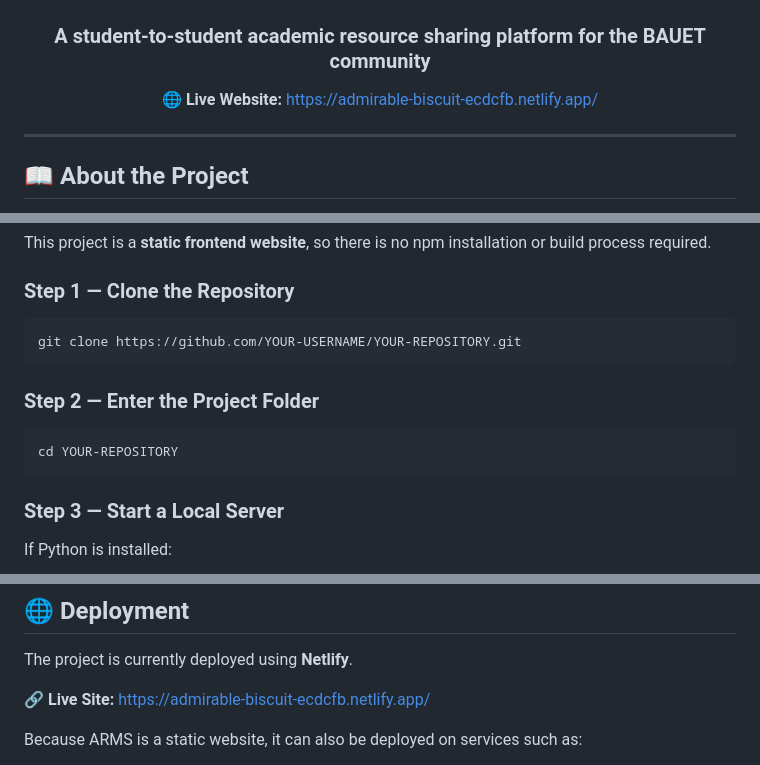
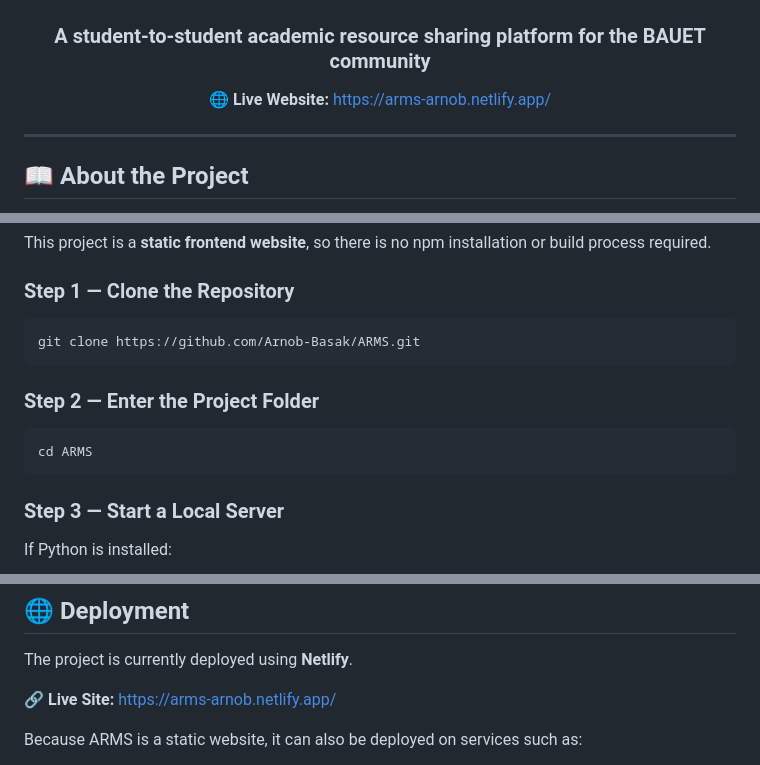
Before and after one commit to Arnob-Basak/ARMS, a Markdown page: README.md, 3 parts joined by grey strips. Rendered like a GitHub page.

````diff
--- a/README.md
+++ b/README.md
@@ -4,7 +4,7 @@
 
 ### A student-to-student academic resource sharing platform for the BAUET community
 
-🌐 **Live Website:** [https://admirable-biscuit-ecdcfb.netlify.app/](https://admirable-biscuit-ecdcfb.netlify.app/)
+🌐 **Live Website:** [https://arms-arnob.netlify.app/](https://arms-arnob.netlify.app/)
 
 </div>
 
@@ -144,13 +144,13 @@ This project is a **static frontend website**, so there is no npm installation o
 ### Step 1 — Clone the Repository
 
 ```bash
-git clone https://github.com/YOUR-USERNAME/YOUR-REPOSITORY.git
+git clone https://github.com/Arnob-Basak/ARMS.git
 ```
 
 ### Step 2 — Enter the Project Folder
 
 ```bash
-cd YOUR-REPOSITORY
+cd ARMS
 ```
 
 ### Step 3 — Start a Local Server
@@ -253,7 +253,7 @@ The layout, navigation, forms, cards, and resource grids automatically adapt to
 
 The project is currently deployed using **Netlify**.
 
-🔗 **Live Site:** [https://admirable-biscuit-ecdcfb.netlify.app/](https://admirable-biscuit-ecdcfb.netlify.app/)
+🔗 **Live Site:** [https://arms-arnob.netlify.app/](https://arms-arnob.netlify.app/)
 
 Because ARMS is a static website, it can also be deployed on services such as:
 
````
